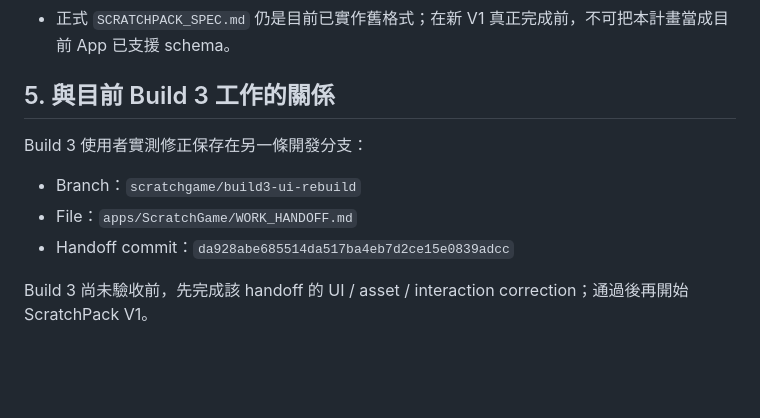
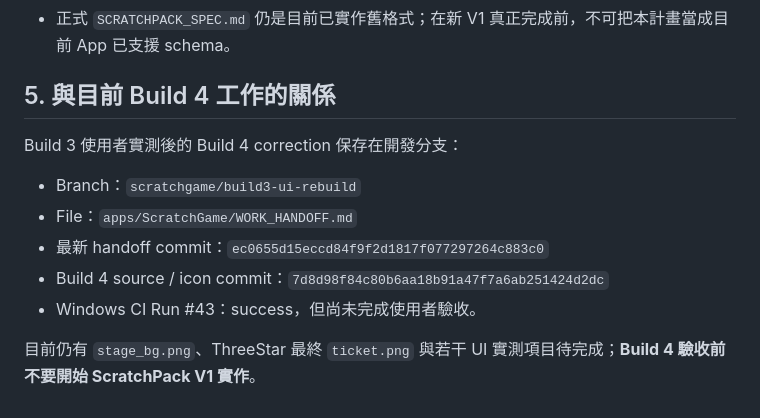
Before and after one commit to simonliu1118-byte/sandbox, a Markdown page: apps/ScratchGame/SCRATCHPACK_V1_HANDOFF.md, the part around the change. Rendered like a GitHub page; blank space fills up the shorter version.

Commit message:
docs(ScratchGame): refresh ScratchPack handoff cross-reference

```diff
--- a/apps/ScratchGame/SCRATCHPACK_V1_HANDOFF.md
+++ b/apps/ScratchGame/SCRATCHPACK_V1_HANDOFF.md
@@ -66,12 +66,14 @@
 - V1 ScratchPack 不自訂中獎音效／動畫。
 - 正式 `SCRATCHPACK_SPEC.md` 仍是目前已實作舊格式；在新 V1 真正完成前，不可把本計畫當成目前 App 已支援 schema。
 
-## 5. 與目前 Build 3 工作的關係
+## 5. 與目前 Build 4 工作的關係
 
-Build 3 使用者實測修正保存在另一條開發分支：
+Build 3 使用者實測後的 Build 4 correction 保存在開發分支：
 
 - Branch：`scratchgame/build3-ui-rebuild`
 - File：`apps/ScratchGame/WORK_HANDOFF.md`
-- Handoff commit：`da928abe685514da517ba4eb7d2ce15e0839adcc`
+- 最新 handoff commit：`ec0655d15eccd84f9f2d1817f077297264c883c0`
+- Build 4 source / icon commit：`7d8d98f84c80b6aa18b91a47f7a6ab251424d2dc`
+- Windows CI Run #43：success，但尚未完成使用者驗收。
 
-Build 3 尚未驗收前，先完成該 handoff 的 UI / asset / interaction correction；通過後再開始 ScratchPack V1。
+目前仍有 `stage_bg.png`、ThreeStar 最終 `ticket.png` 與若干 UI 實測項目待完成；**Build 4 驗收前不要開始 ScratchPack V1 實作**。
```
